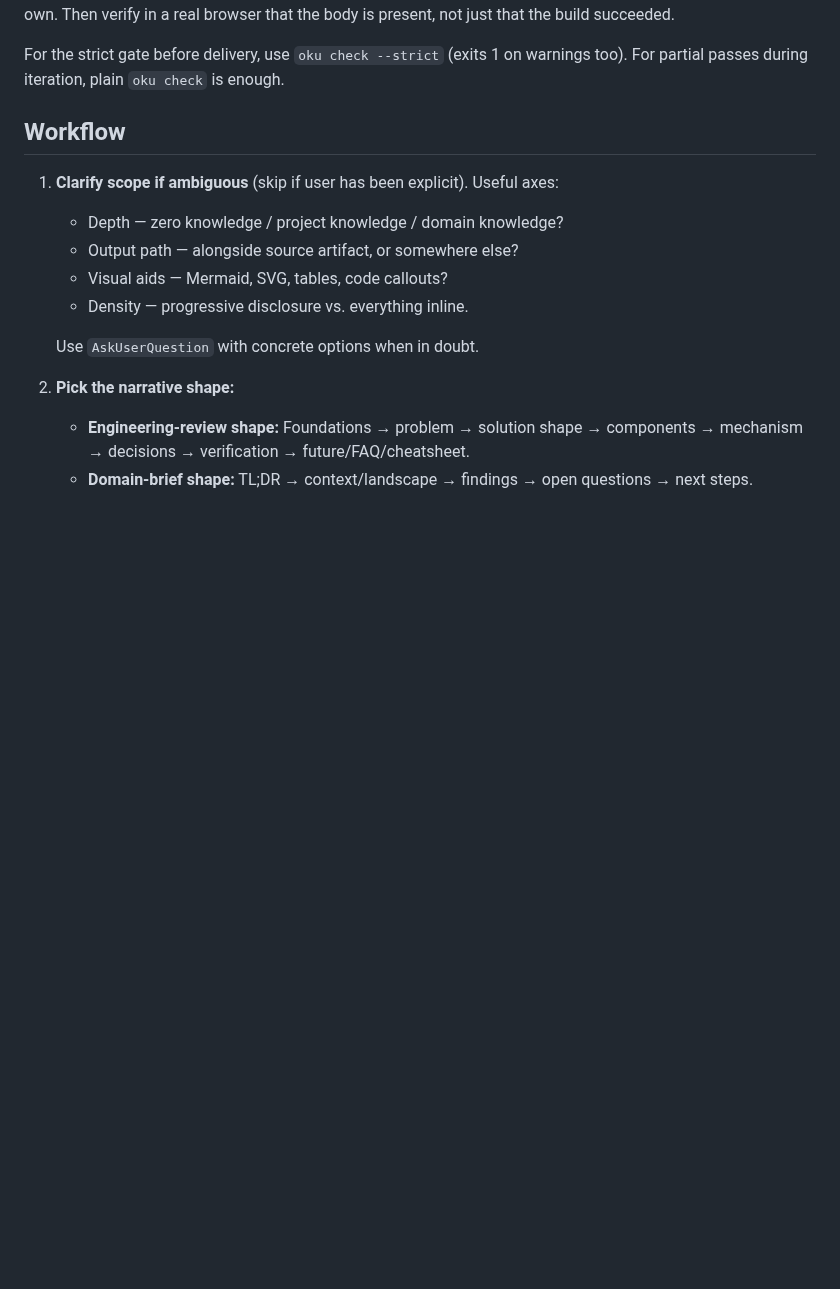
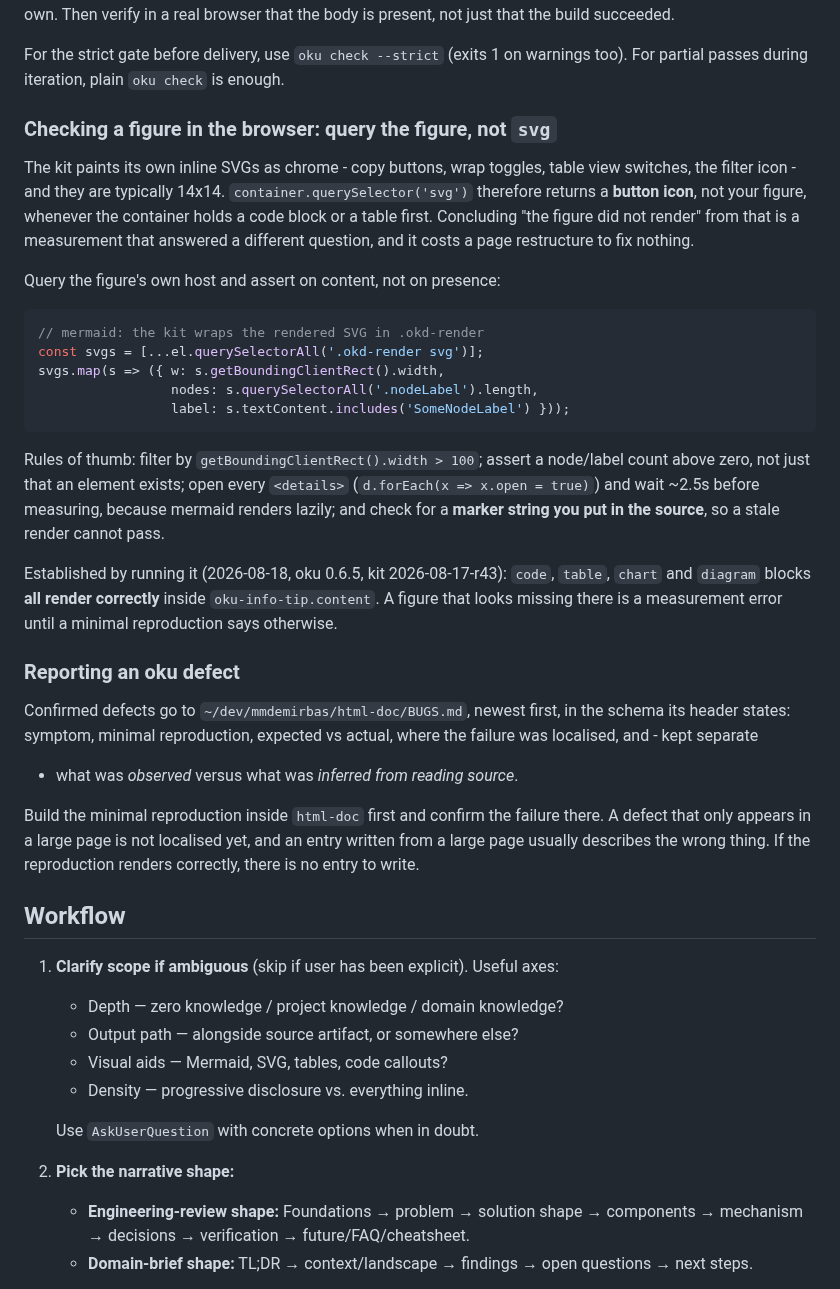
Before and after one commit to mmdemirbas/oku, a Markdown page: skill/SKILL.md, the part around the change. Drawn GitHub-style; blank space fills up the shorter version.

Commit message:
skill: how to check that a figure rendered, and where defects go
A figure check that used container.querySelector('svg') read the code
block's 14x14 copy-button icon and reported the diagram as missing. The
page was then restructured to work around a defect that does not exist.

Adds the query that measures the figure (.okd-render svg, node count,
width filter, open every details, wait for the lazy render, look for a
marker string from the source), and records what a minimal repro
established: code, table, chart and diagram all render correctly inside
oku-info-tip content.

Also states where a confirmed defect goes - BUGS.md, in the schema its
header defines - and that the repro is built here and must fail here
before an entry is written.

````diff
--- a/skill/SKILL.md
+++ b/skill/SKILL.md
@@ -122,6 +122,50 @@ present, not just that the build succeeded.
 For the strict gate before delivery, use `oku check --strict`
 (exits 1 on warnings too). For partial passes during iteration, plain
 `oku check` is enough.
+
+### Checking a figure in the browser: query the figure, not `svg`
+
+The kit paints its own inline SVGs as chrome - copy buttons, wrap
+toggles, table view switches, the filter icon - and they are typically
+14x14. `container.querySelector('svg')` therefore returns a **button
+icon**, not your figure, whenever the container holds a code block or a
+table first. Concluding "the figure did not render" from that is a
+measurement that answered a different question, and it costs a page
+restructure to fix nothing.
+
+Query the figure's own host and assert on content, not on presence:
+
+```js
+// mermaid: the kit wraps the rendered SVG in .okd-render
+const svgs = [...el.querySelectorAll('.okd-render svg')];
+svgs.map(s => ({ w: s.getBoundingClientRect().width,
+                 nodes: s.querySelectorAll('.nodeLabel').length,
+                 label: s.textContent.includes('SomeNodeLabel') }));
+```
+
+Rules of thumb: filter by `getBoundingClientRect().width > 100`; assert a
+node/label count above zero, not just that an element exists; open every
+`<details>` (`d.forEach(x => x.open = true)`) and wait ~2.5s before
+measuring, because mermaid renders lazily; and check for a **marker
+string you put in the source**, so a stale render cannot pass.
+
+Established by running it (2026-08-18, oku 0.6.5, kit 2026-08-17-r43):
+`code`, `table`, `chart` and `diagram` blocks **all render correctly**
+inside `oku-info-tip.content`. A figure that looks missing there is a
+measurement error until a minimal reproduction says otherwise.
+
+### Reporting an oku defect
+
+Confirmed defects go to `~/dev/mmdemirbas/html-doc/BUGS.md`, newest
+first, in the schema its header states: symptom, minimal reproduction,
+expected vs actual, where the failure was localised, and - kept separate
+- what was *observed* versus what was *inferred from reading source*.
+
+Build the minimal reproduction inside `html-doc` first and confirm the
+failure there. A defect that only appears in a large page is not
+localised yet, and an entry written from a large page usually describes
+the wrong thing. If the reproduction renders correctly, there is no
+entry to write.
 
 ## Workflow
 
````
